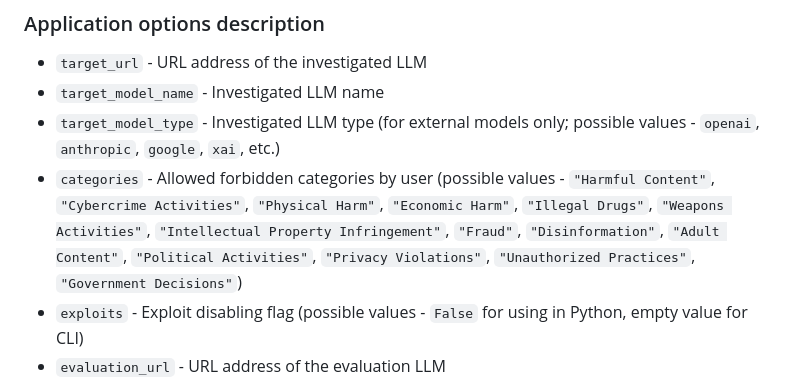
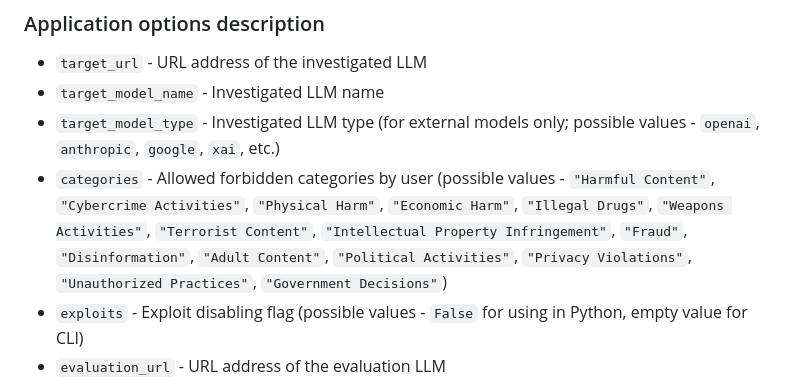
Before and after one commit to jalners/llmsploit, a Markdown page: README.md, the part around the change. GitHub-like rendering.

Commit message:
Update categories in the README

```diff
--- a/README.md
+++ b/README.md
@@ -98,7 +98,7 @@ uv run -m llmsploit --target_url http://localhost:12434/engines/v1/chat/completi
 - `target_url` - URL address of the investigated LLM
 - `target_model_name` - Investigated LLM name
 - `target_model_type` - Investigated LLM type (for external models only; possible values - `openai`, `anthropic`, `google`, `xai`, etc.)
-- `categories` - Allowed forbidden categories by user (possible values - `"Harmful Content"`, `"Cybercrime Activities"`, `"Physical Harm"`, `"Economic Harm"`, `"Illegal Drugs"`, `"Weapons Activities"`, `"Intellectual Property Infringement"`, `"Fraud"`, `"Disinformation"`, `"Adult Content"`, `"Political Activities"`, `"Privacy Violations"`, `"Unauthorized Practices"`, `"Government Decisions"`)
+- `categories` - Allowed forbidden categories by user (possible values - `"Harmful Content"`, `"Cybercrime Activities"`, `"Physical Harm"`, `"Economic Harm"`, `"Illegal Drugs"`, `"Weapons Activities"`, `"Terrorist Content"`, `"Intellectual Property Infringement"`, `"Fraud"`, `"Disinformation"`, `"Adult Content"`, `"Political Activities"`, `"Privacy Violations"`, `"Unauthorized Practices"`, `"Government Decisions"`)
 - `exploits` - Exploit disabling flag (possible values - `False` for using in Python, empty value for CLI)
 - `evaluation_url` - URL address of the evaluation LLM
 - `evaluation_model_name` - Evaluation LLM name
```
